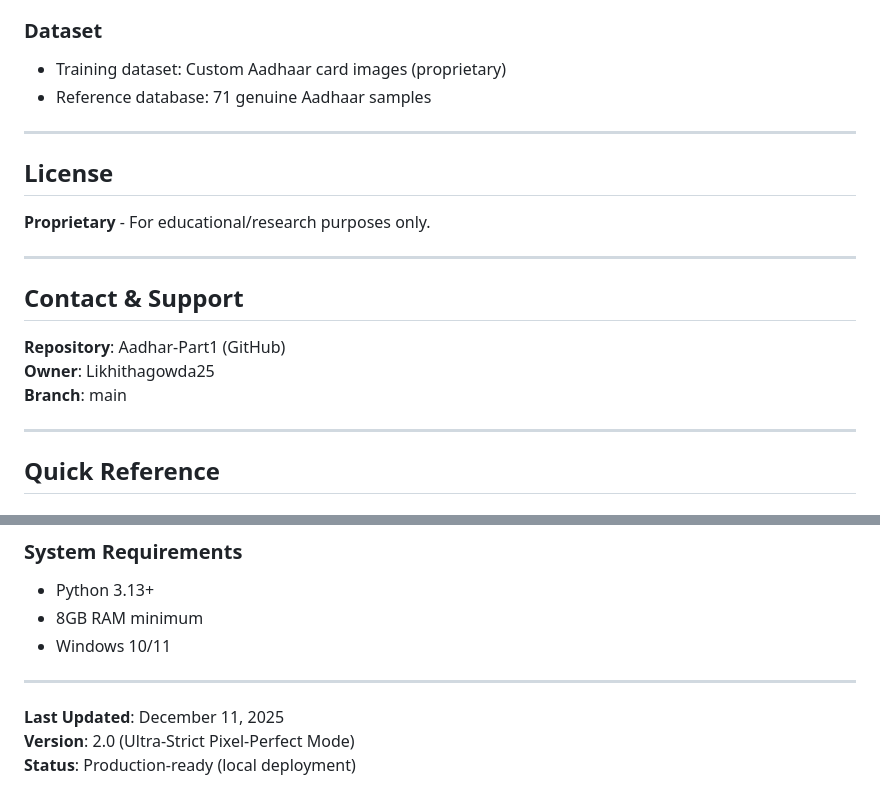
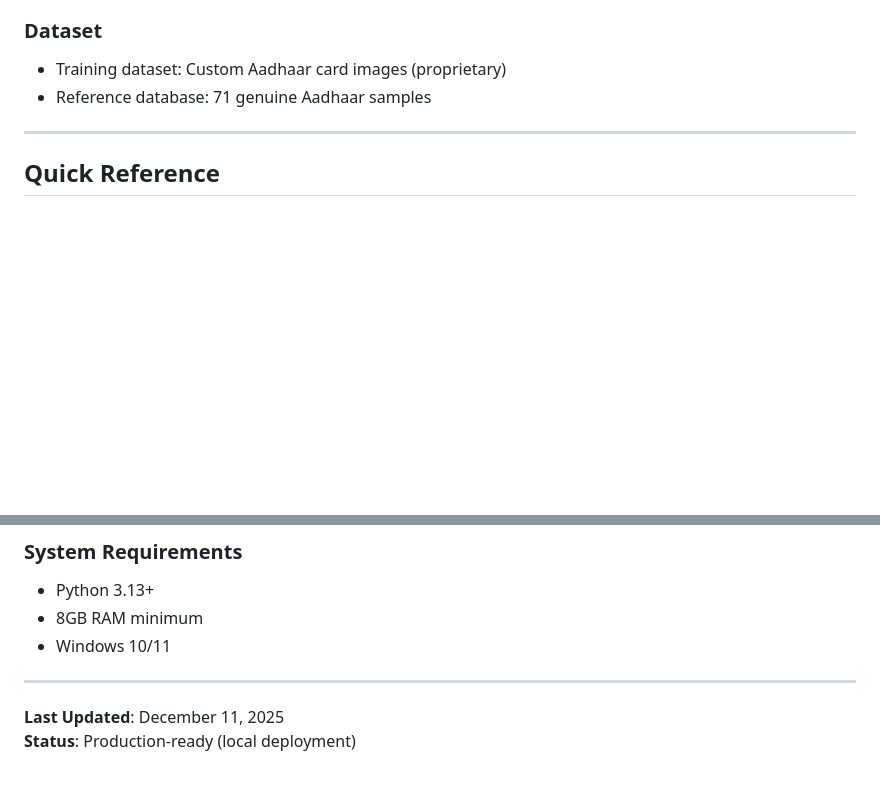
Before and after one commit to JanhviAditi/MiniPro, a Markdown page: README.md, 2 parts joined by grey strips. Drawn GitHub-style; blank space fills up the shorter version.

```diff
--- a/README.md
+++ b/README.md
@@ -570,20 +570,6 @@ CMD ["python", "app_ui.py"]
 
 ---
 
-## License
-
-**Proprietary** - For educational/research purposes only.
-
----
-
-## Contact & Support
-
-**Repository**: Aadhar-Part1 (GitHub)
-**Owner**: Likhithagowda25
-**Branch**: main
-
----
-
 ## Quick Reference
 
 ### Start Application
@@ -616,5 +602,4 @@ print(result['match_status'])
 ---
 
 **Last Updated**: December 11, 2025
-**Version**: 2.0 (Ultra-Strict Pixel-Perfect Mode)
 **Status**: Production-ready (local deployment)
```
